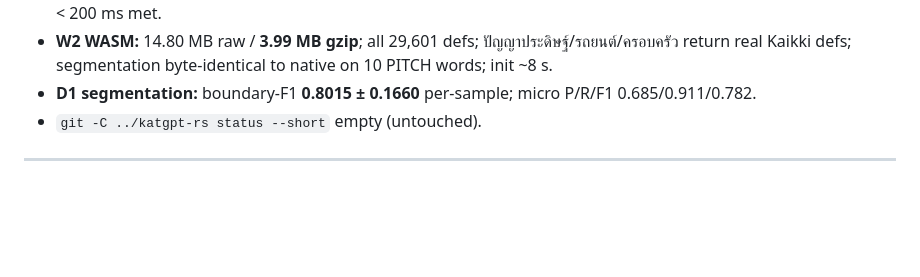
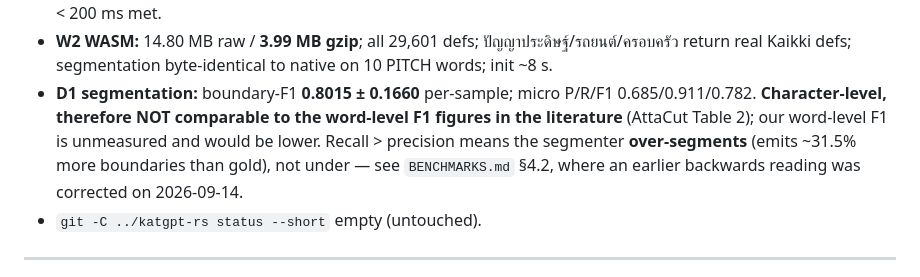
Before and after one commit to Eakkachad/W.A.C.H.A, a Markdown page: VERIFY_R7.md, the part around the change. Drawn GitHub-style; blank space fills up the shorter version.

```diff
--- a/VERIFY_R7.md
+++ b/VERIFY_R7.md
@@ -46,6 +46,10 @@ Phase T (mandatory) precedes everything else.
 - **W2 WASM:** 14.80 MB raw / **3.99 MB gzip**; all 29,601 defs; ปัญญาประดิษฐ์/รถยนต์/ครอบครัว return real
   Kaikki defs; segmentation byte-identical to native on 10 PITCH words; init ~8 s.
 - **D1 segmentation:** boundary-F1 **0.8015 ± 0.1660** per-sample; micro P/R/F1 0.685/0.911/0.782.
+  **Character-level, therefore NOT comparable to the word-level F1 figures in the literature** (AttaCut
+  Table 2); our word-level F1 is unmeasured and would be lower. Recall > precision means the segmenter
+  **over-segments** (emits ~31.5% more boundaries than gold), not under — see `BENCHMARKS.md` §4.2, where
+  an earlier backwards reading was corrected on 2026-09-14.
 - `git -C ../katgpt-rs status --short` empty (untouched).
 
 ---
```
Also changed, not shown: BENCHMARKS.md (+26 -4 lines), PROGRESS.md (+47 -0 lines).
